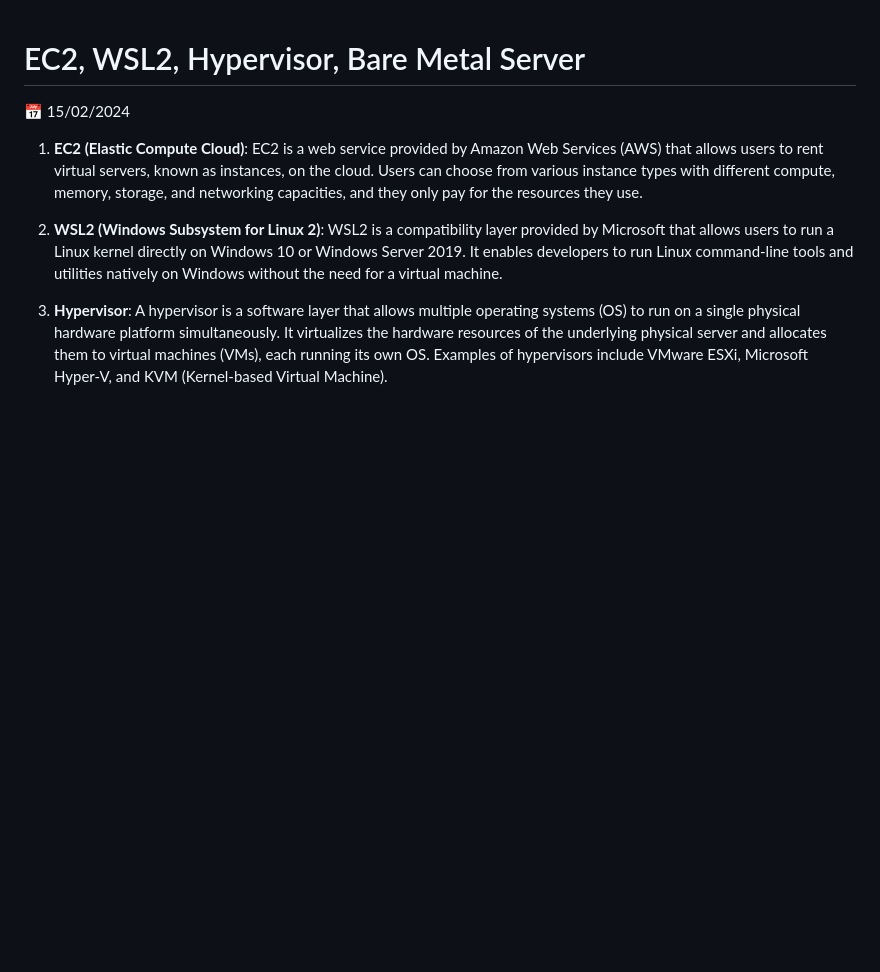
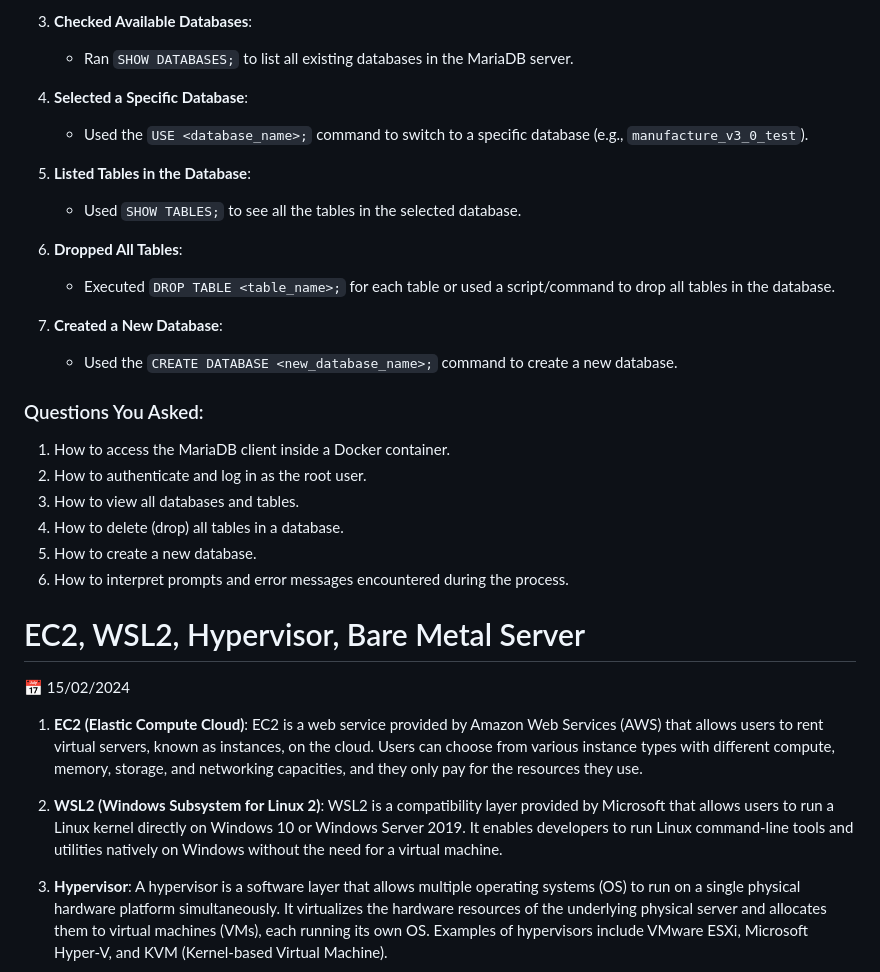
Before and after one commit to jeehay-park/TIL, a Markdown page: ec2.md, the part around the change printed below. Drawn GitHub-style; blank space fills up the shorter version.

Commit message:
Add "how to manage MariaDB in a Docker Container"

```diff
--- a/ec2.md
+++ b/ec2.md
@@ -1,3 +68,30 @@
+3. **Checked Available Databases**:
+   - Ran `SHOW DATABASES;` to list all existing databases in the MariaDB server.
+
+4. **Selected a Specific Database**:
+   - Used the `USE <database_name>;` command to switch to a specific database (e.g., `manufacture_v3_0_test`).
+
+5. **Listed Tables in the Database**:
+   - Used `SHOW TABLES;` to see all the tables in the selected database.
+
+6. **Dropped All Tables**:
+   - Executed `DROP TABLE <table_name>;` for each table or used a script/command to drop all tables in the database.
+
+7. **Created a New Database**:
+   - Used the `CREATE DATABASE <new_database_name>;` command to create a new database.
+
+### Questions You Asked:
+1. How to access the MariaDB client inside a Docker container.
+2. How to authenticate and log in as the root user.
+3. How to view all databases and tables.
+4. How to delete (drop) all tables in a database.
+5. How to create a new database.
+6. How to interpret prompts and error messages encountered during the process.
+
+
+
+
+
 # EC2, WSL2, Hypervisor, Bare Metal Server
 
 📅 15/02/2024
```
Also changed, not shown: other parts of ec2.md (+67 -0 lines).
